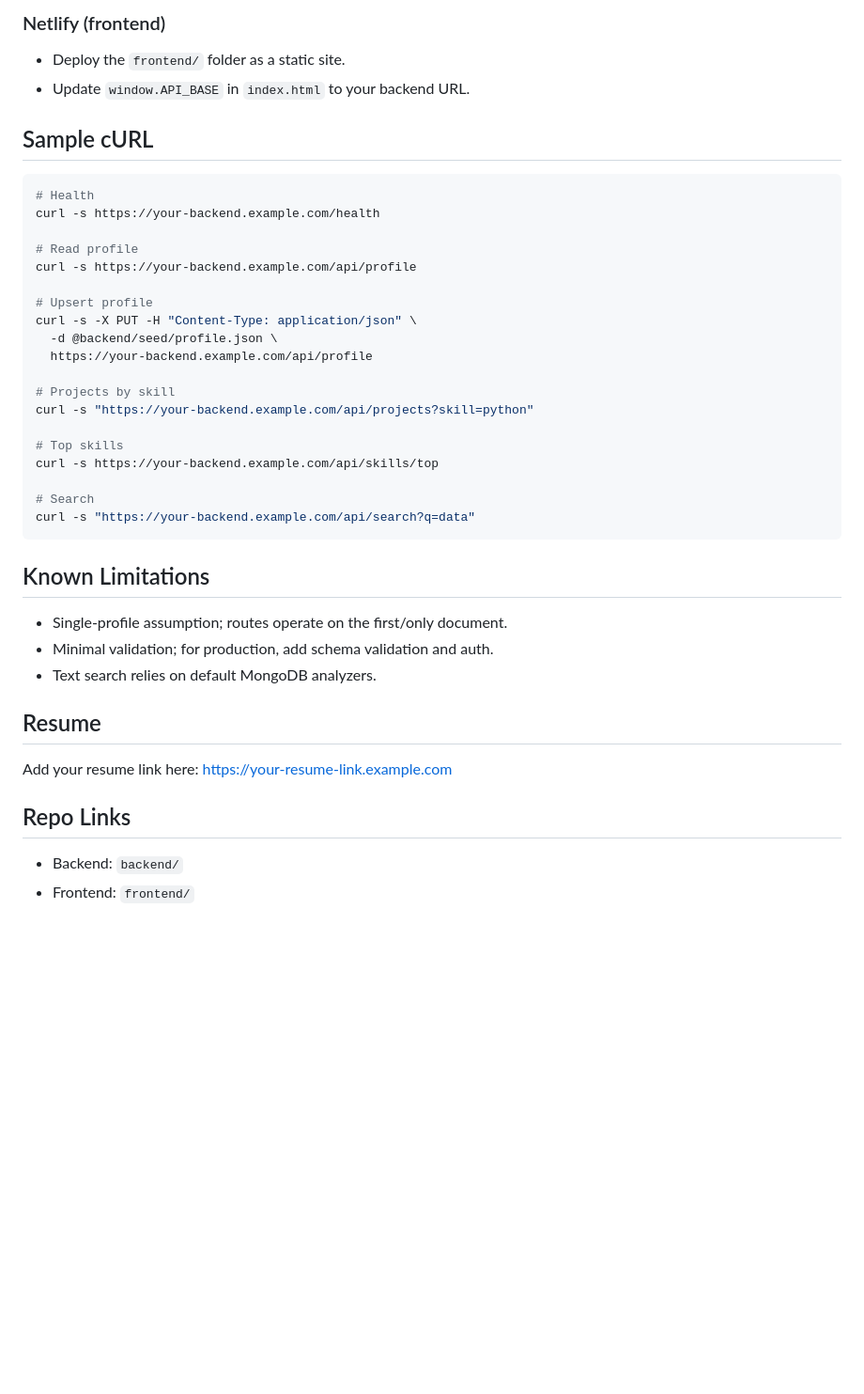
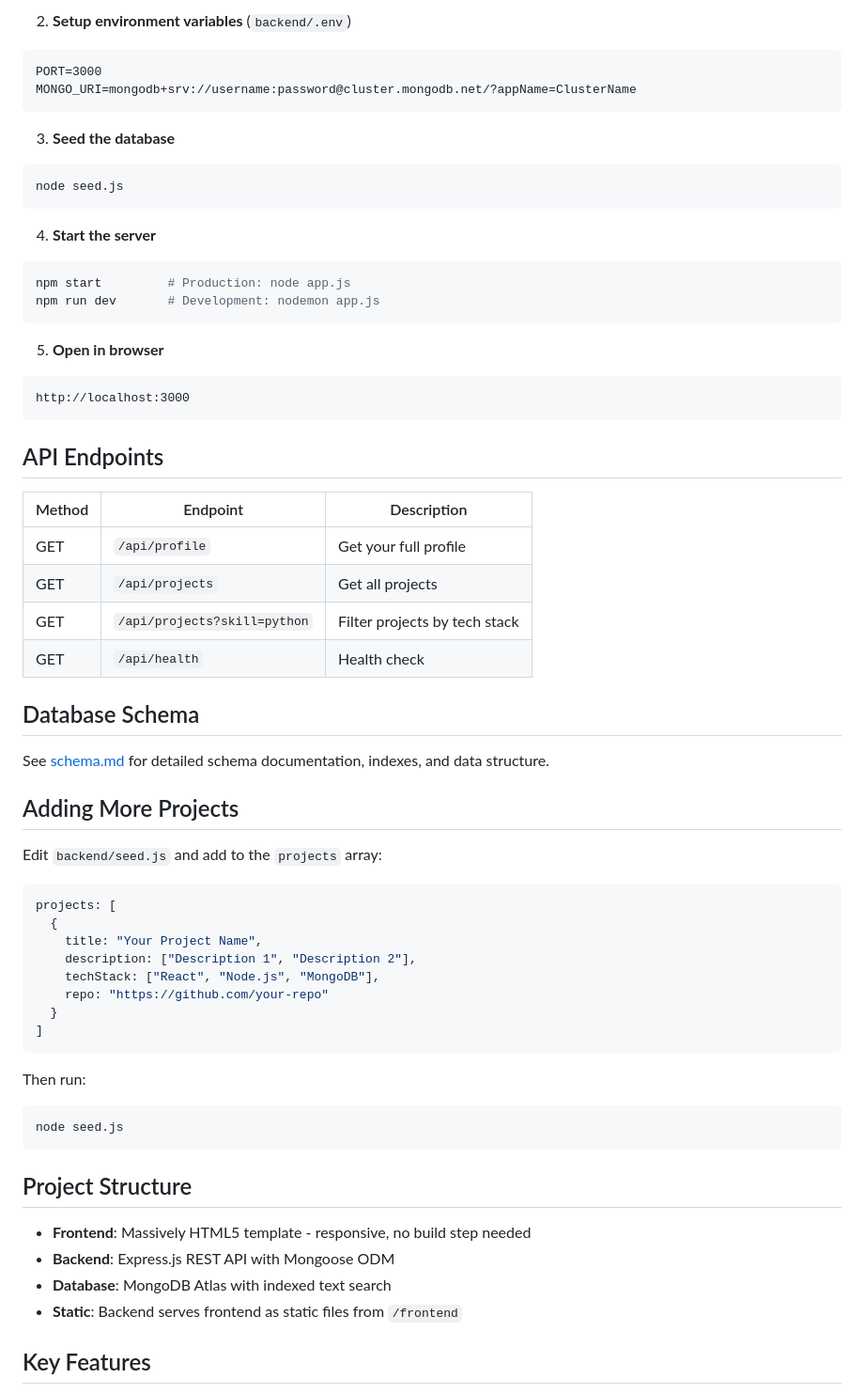
Before and after one commit to Anurag-Kumar9/me, a Markdown page: README.md, the part around one of its changes. Shown at 94% size. Rendered like a GitHub page; blank space fills up the shorter version.

Commit message:
Added Readme and schema.md

````diff
--- a/README.md
+++ b/README.md
@@ -51,38 +45,64 @@ npm run dev
-### Netlify (frontend)
-- Deploy the `frontend/` folder as a static site.
-- Update `window.API_BASE` in `index.html` to your backend URL.
-
-## Sample cURL
-```bash
-# Health
-curl -s https://your-backend.example.com/health
-
-# Read profile
-curl -s https://your-backend.example.com/api/profile
-
-# Upsert profile
-curl -s -X PUT -H "Content-Type: application/json" \
-  -d @backend/seed/profile.json \
-  https://your-backend.example.com/api/profile
-
-# Projects by skill
-curl -s "https://your-backend.example.com/api/projects?skill=python"
-
-# Top skills
-curl -s https://your-backend.example.com/api/skills/top
-
-# Search
-curl -s "https://your-backend.example.com/api/search?q=data"
+2. **Setup environment variables** (`backend/.env`)
+```
+PORT=3000
+MONGO_URI=mongodb+srv://username:password@cluster.mongodb.net/?appName=ClusterName
 ```
 
-## Known Limitations
-- Single-profile assumption; routes operate on the first/only document.
-- Minimal validation; for production, add schema validation and auth.
-- Text search relies on default MongoDB analyzers.
+3. **Seed the database**
+```bash
+node seed.js
+```
 
-## Resume
-Add your resume link here: https://your-resume-link.example.com
+4. **Start the server**
+```bash
+npm start         # Production: node app.js
+npm run dev       # Development: nodemon app.js
+```
 
-## Repo Links
-- Backend: `backend/`
-- Frontend: `frontend/`
+5. **Open in browser**
+```
+http://localhost:3000
+```
+
+##  API Endpoints
+
+| Method | Endpoint | Description |
+|--------|----------|-------------|
+| GET | `/api/profile` | Get your full profile |
+| GET | `/api/projects` | Get all projects |
+| GET | `/api/projects?skill=python` | Filter projects by tech stack |
+| GET | `/api/health` | Health check |
+
+##  Database Schema
+
+See [schema.md](schema.md) for detailed schema documentation, indexes, and data structure.
+
+##  Adding More Projects
+
+Edit `backend/seed.js` and add to the `projects` array:
+
+```javascript
+projects: [
+  {
+    title: "Your Project Name",
+    description: ["Description 1", "Description 2"],
+    techStack: ["React", "Node.js", "MongoDB"],
+    repo: "https://github.com/your-repo"
+  }
+]
+```
+
+Then run:
+```bash
+node seed.js
+```
+
+##  Project Structure
+
+- **Frontend**: Massively HTML5 template - responsive, no build step needed
+- **Backend**: Express.js REST API with Mongoose ODM
+- **Database**: MongoDB Atlas with indexed text search
+- **Static**: Backend serves frontend as static files from `/frontend`
+
+##  Key Features
+
````
Also changed, not shown: other parts of README.md (+66 -39 lines), schema.md (added, +291 -0 lines).
